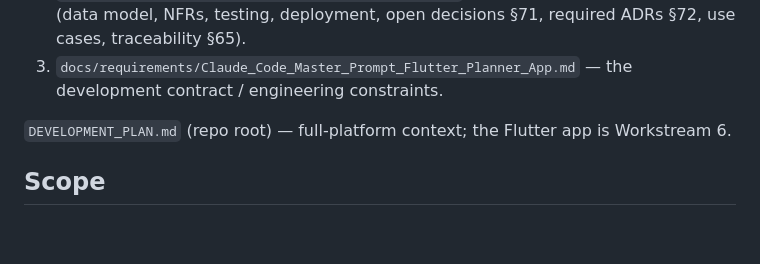
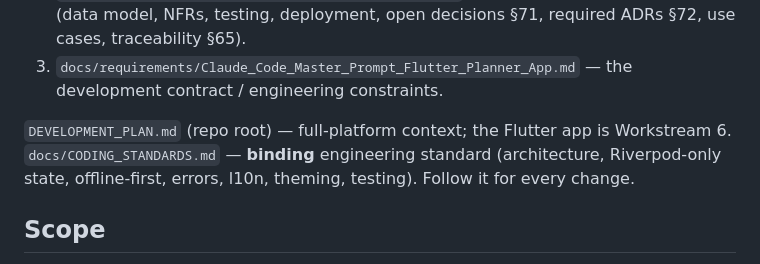
Before and after one commit to Sami0988/ethio_planner_app, a Markdown page: CLAUDE.md, the part around the change. Drawn GitHub-style; blank space fills up the shorter version.

Commit message:
Add coding standard

```diff
--- a/CLAUDE.md
+++ b/CLAUDE.md
@@ -10,6 +10,7 @@ Custom Print SaaS Platform* (Walia Nexus). This file is the standing contract fo
 3. `docs/requirements/Claude_Code_Master_Prompt_Flutter_Planner_App.md` — the development contract / engineering constraints.
 
 `DEVELOPMENT_PLAN.md` (repo root) — full-platform context; the Flutter app is Workstream 6.
+`docs/CODING_STANDARDS.md` — **binding** engineering standard (architecture, Riverpod-only state, offline-first, errors, l10n, theming, testing). Follow it for every change.
 
 ## Scope
 
```
Also changed, not shown: docs/CODING_STANDARDS.md (added, +201 -0 lines).
